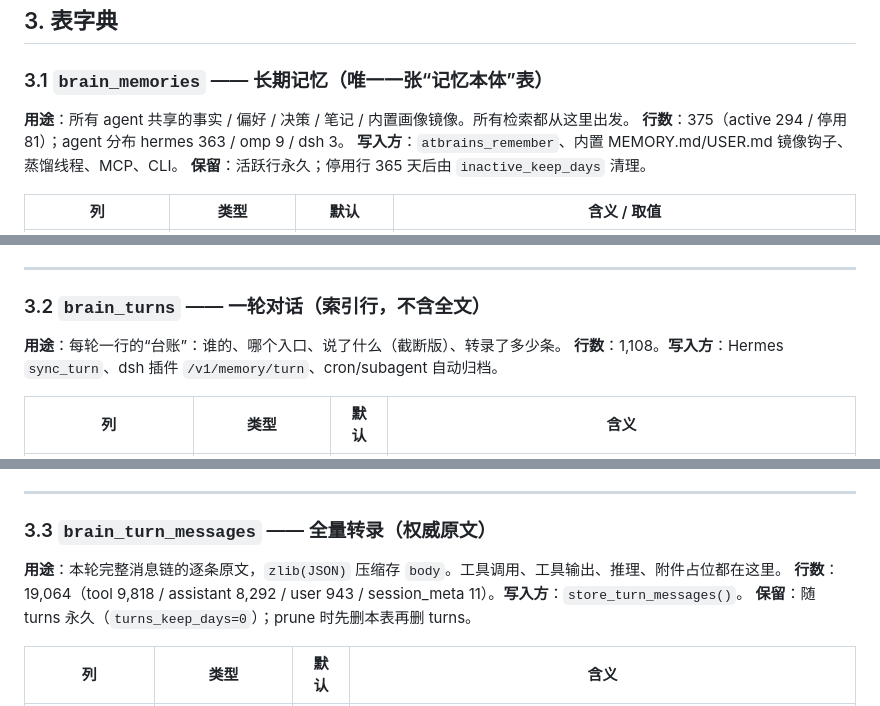
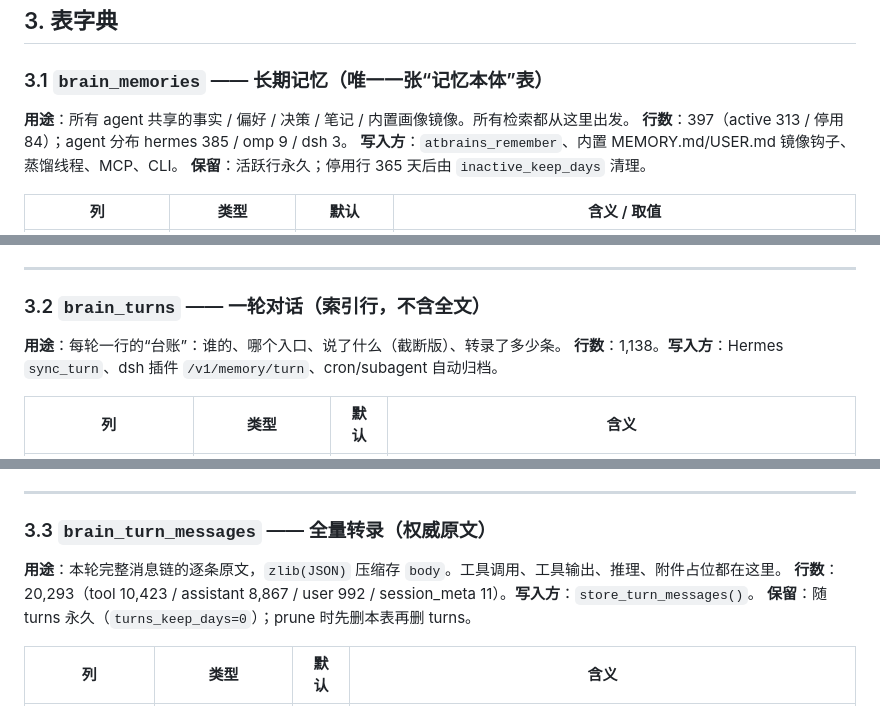
Before and after one commit to claus778/atbrains, a Markdown page: docs/database-schema.md, 3 parts joined by grey strips. GitHub-like rendering.

```diff
--- a/docs/database-schema.md
+++ b/docs/database-schema.md
@@ -68,7 +71,7 @@
 ### 3.1 `brain_memories` —— 长期记忆（唯一一张“记忆本体”表）
 
 **用途**：所有 agent 共享的事实 / 偏好 / 决策 / 笔记 / 内置画像镜像。所有检索都从这里出发。
-**行数**：375（active 294 / 停用 81）；agent 分布 hermes 363 / omp 9 / dsh 3。
+**行数**：397（active 313 / 停用 84）；agent 分布 hermes 385 / omp 9 / dsh 3。
 **写入方**：`atbrains_remember`、内置 MEMORY.md/USER.md 镜像钩子、蒸馏线程、MCP、CLI。
 **保留**：活跃行永久；停用行 365 天后由 `inactive_keep_days` 清理。
 
@@ -100,7 +103,7 @@
 ### 3.2 `brain_turns` —— 一轮对话（索引行，不含全文）
 
 **用途**：每轮一行的“台账”：谁的、哪个入口、说了什么（截断版）、转录了多少条。
-**行数**：1,108。**写入方**：Hermes `sync_turn`、dsh 插件 `/v1/memory/turn`、cron/subagent 自动归档。
+**行数**：1,138。**写入方**：Hermes `sync_turn`、dsh 插件 `/v1/memory/turn`、cron/subagent 自动归档。
 
 | 列 | 类型 | 默认 | 含义 |
 |---|---|---|---|
@@ -123,7 +126,7 @@
 ### 3.3 `brain_turn_messages` —— 全量转录（权威原文）
 
 **用途**：本轮完整消息链的逐条原文，`zlib(JSON)` 压缩存 `body`。工具调用、工具输出、推理、附件占位都在这里。
-**行数**：19,064（tool 9,818 / assistant 8,292 / user 943 / session_meta 11）。**写入方**：`store_turn_messages()`。
+**行数**：20,293（tool 10,423 / assistant 8,867 / user 992 / session_meta 11）。**写入方**：`store_turn_messages()`。
 **保留**：随 turns 永久（`turns_keep_days=0`）；prune 时先删本表再删 turns。
 
 | 列 | 类型 | 默认 | 含义 |
```
Also changed, not shown: other parts of docs/database-schema.md (+16 -11 lines).
